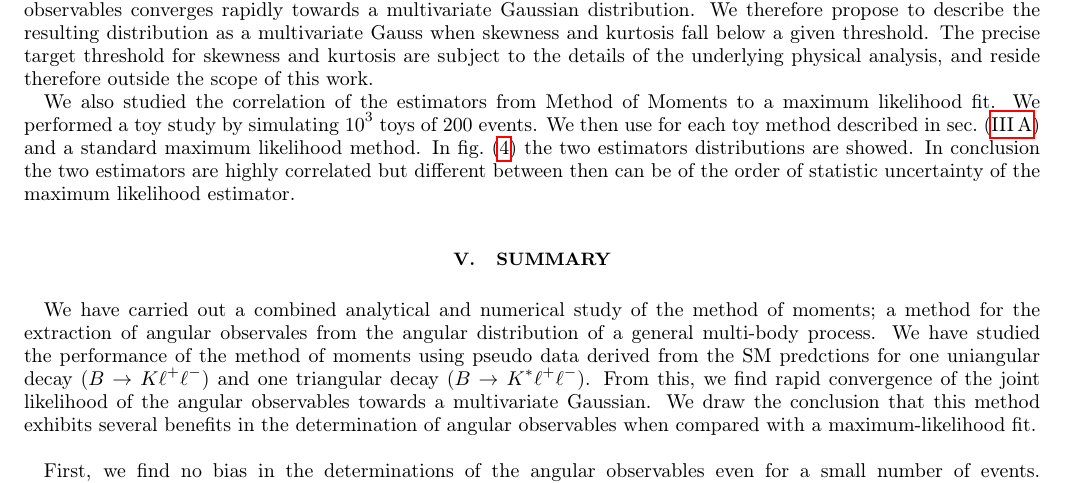
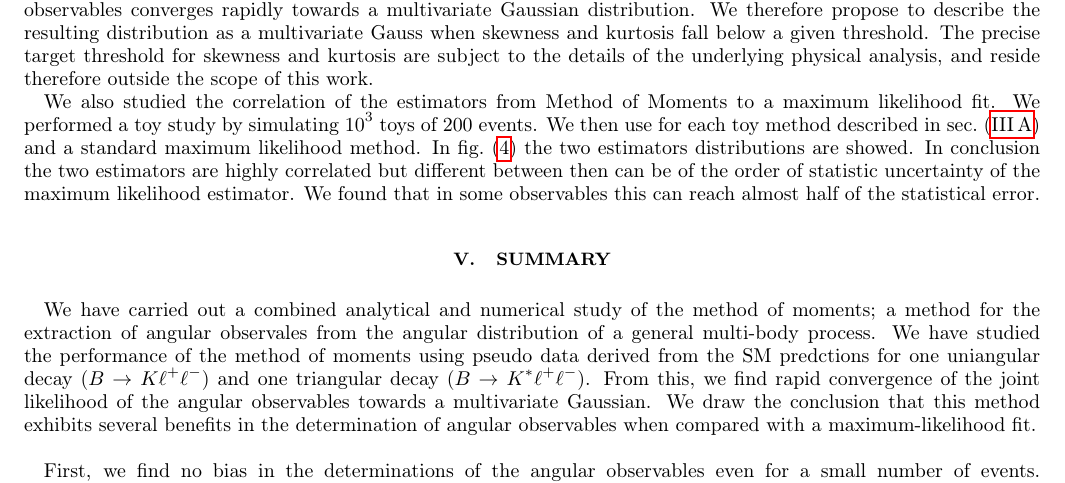
Before and after one commit to mchrzasz/momets_paper, a LaTeX paper (draft.tex): part of page 10 of 16, cut so that both start at the same text. Compiled offline with pdfLaTeX.

```diff
--- a/draft.tex
+++ b/draft.tex
@@ -771,7 +771,7 @@
 \end{figure}
 
 
-We also studied the correlation of the estimators from Method of Moments to a maximum likelihood fit. We performed a toy study by simulating $10^3$ toys of 200 events. We then use for each toy method described in~\refsec{systematics:partial-waves} and a standard maximum likelihood method. In \reffig{correlation} the two estimators distributions are showed. In conclusion the two estimators are highly correlated but different between then can be of the order of statistic uncertainty of the maximum likelihood estimator.
+We also studied the correlation of the estimators from Method of Moments to a maximum likelihood fit. We performed a toy study by simulating $10^3$ toys of 200 events. We then use for each toy method described in~\refsec{systematics:partial-waves} and a standard maximum likelihood method. In \reffig{correlation} the two estimators distributions are showed. In conclusion the two estimators are highly correlated but different between then can be of the order of statistic uncertainty of the maximum likelihood estimator. We found that in some observables this can reach almost half of the statistical error.
 
 
 \begin{figure}[t]
```
